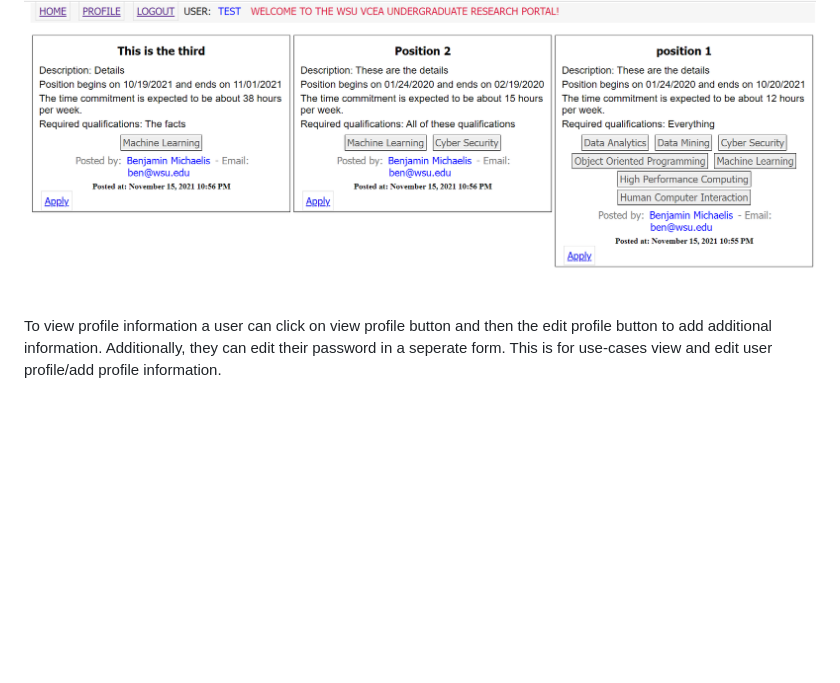
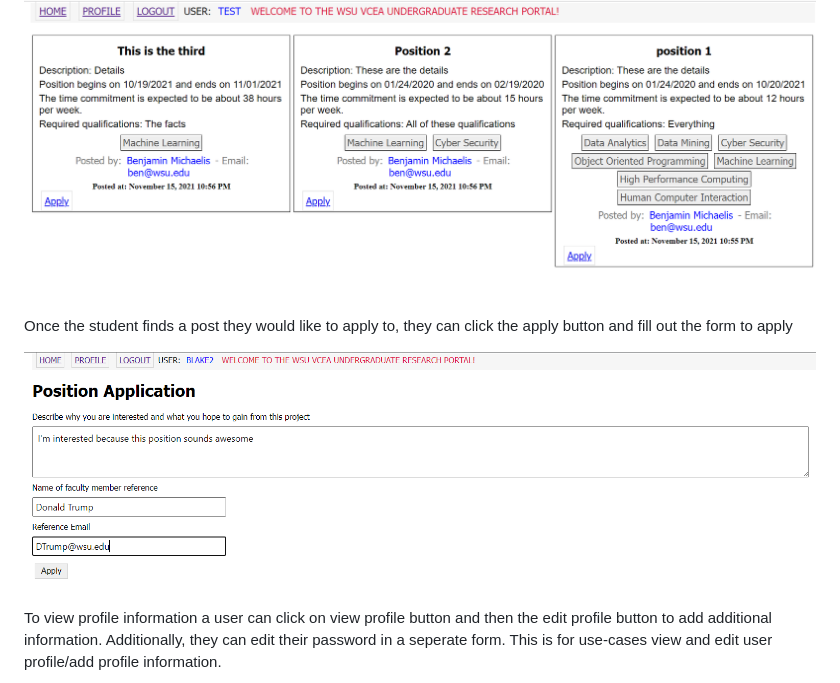
Before and after one commit to BenjaminMichaelis/WSU-EECS-UndergraduateResearch, a Markdown page: documents/DesignDocument.md, the part around the change. Drawn GitHub-style; pictures changed too: documents/images/StudentApply.PNG (added); blank space fills up the shorter version.

Commit message:
Added apply screenshot

```diff
--- a/documents/DesignDocument.md
+++ b/documents/DesignDocument.md
@@ -341,6 +341,10 @@ Then from the student page you can view all available posts. This is for Use-Cas
 
 ![Student Post View](images/StudentViewPosts.png)
 
+Once the student finds a post they would like to apply to, they can click the apply button and fill out the form to apply
+
+![Student Application](images/StudentApply.PNG)
+
 To view profile information a user can click on view profile button and then the edit profile button to add additional information. Additionally, they can edit their password in a seperate form. This is for use-cases view and edit user profile/add profile information.
 
 ![Display User Profile](images/DisplayUserProfile.jpg)
```
